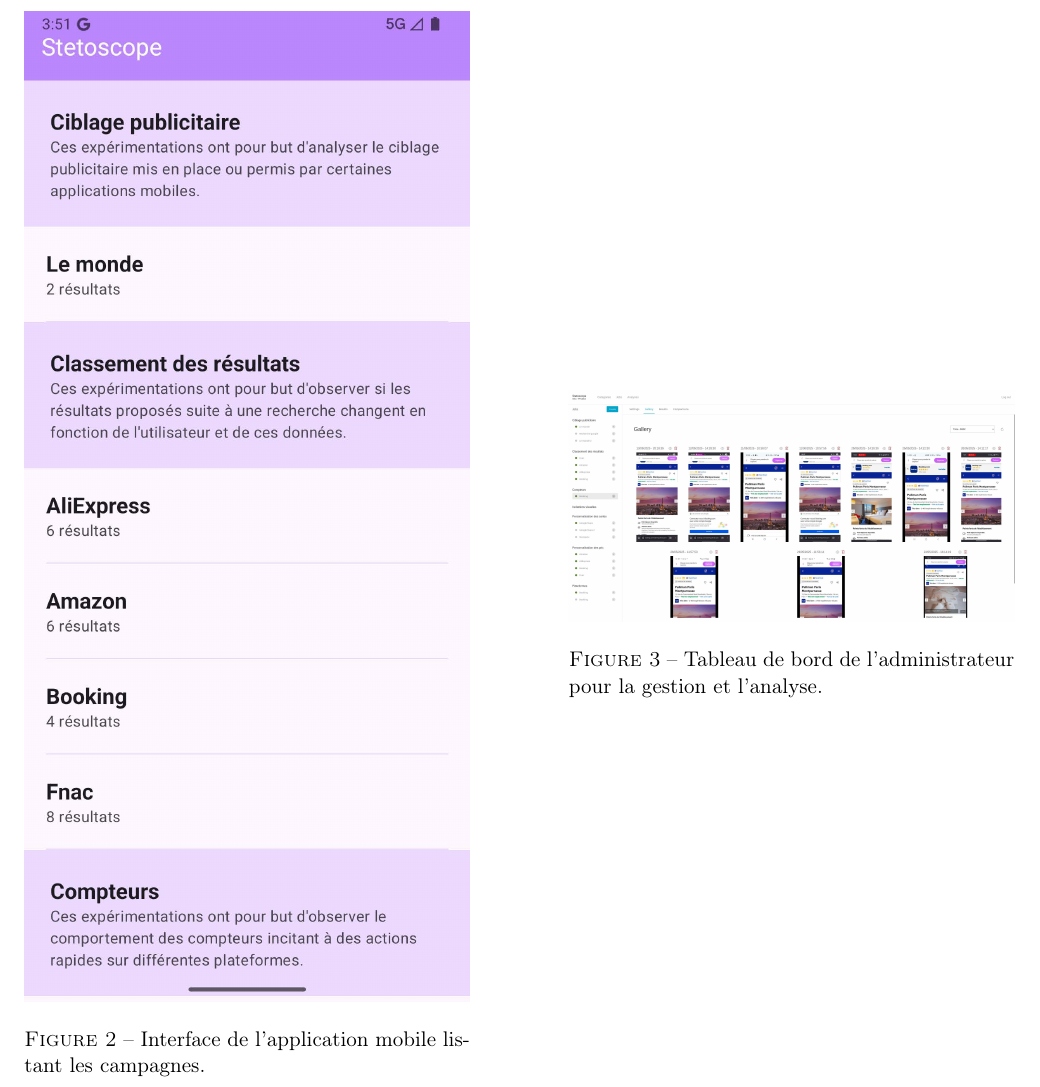
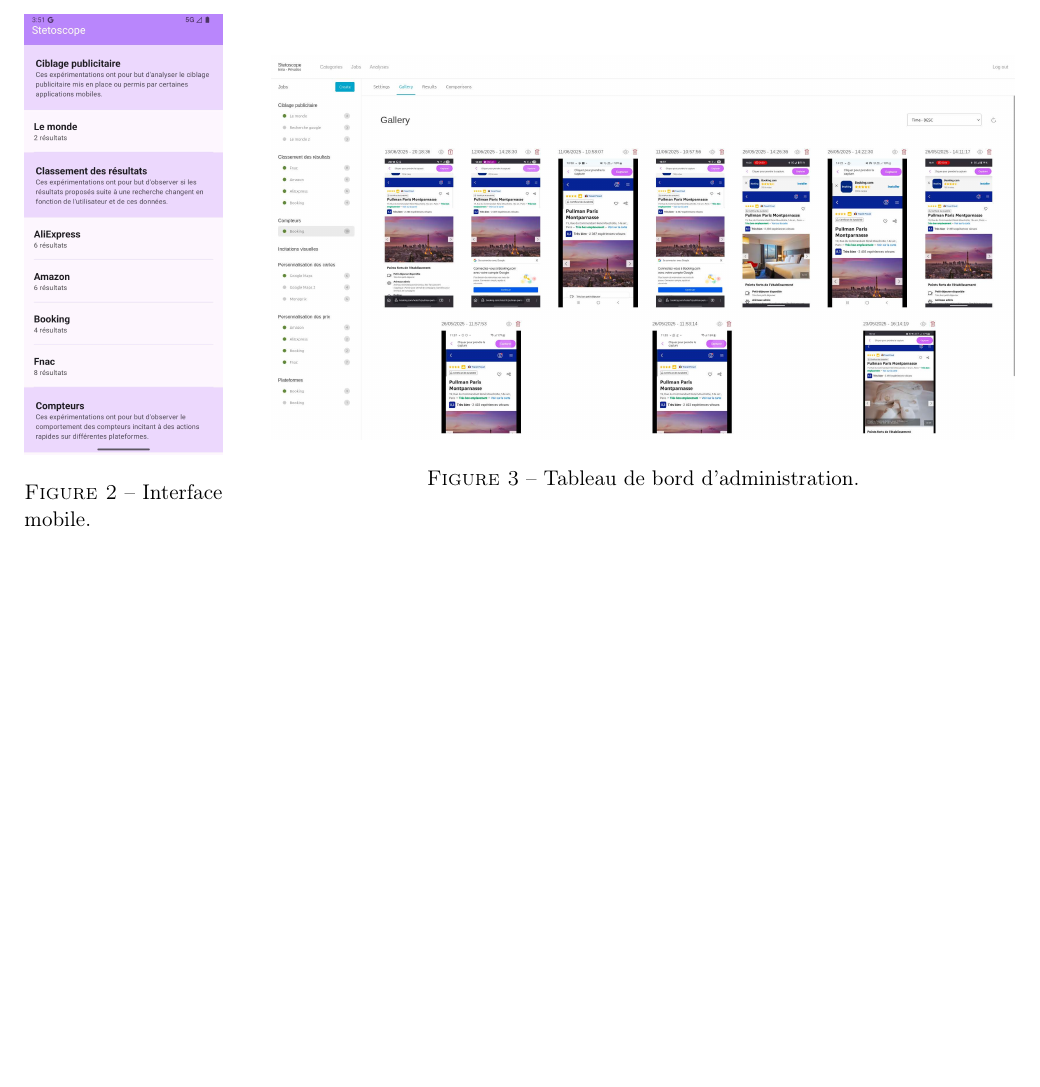
Before and after one commit to louiskusno/rapport-dark-patterns, a LaTeX document (main.tex, which reads sections/07_stetoscope_existant.tex): part of page 5 of 12 before the commit and part of page 5 of 11 after it, cut so that both start at the same text, the shorter picture padded with empty space. Compiled offline with pdfLaTeX.

Commit message:
change layout

```diff
--- a/sections/07_stetoscope_existant.tex
+++ b/sections/07_stetoscope_existant.tex
@@ -13,19 +13,19 @@ STETOSCOPE est une plateforme de crowdsourcing initialement développée pour au
 
 Le fonctionnement opérationnel se décline en quatre étapes successives. Tout d'abord, l'administrateur configure une campagne via l'interface web, définissant les scénarios et les instructions de guidage. Ensuite, le participant sélectionne cette campagne dans l'application mobile (voir Figure \ref{fig:mobile_app}), où une bannière en surimpression le guide jusqu'à l'information cible. Une fois l'objectif atteint, l'utilisateur déclenche manuellement une capture d'écran qui est instantanément transmise au serveur backend. Enfin, le serveur traite automatiquement ces captures pour en extraire les données pertinentes et les structurer.
 
-\begin{figure}[htbp]
+\begin{figure}[!ht]
     \centering
-    \begin{minipage}{0.45\textwidth}
+    \begin{minipage}{0.2\textwidth}
         \centering
         \includegraphics[width=\textwidth]{images/stetoscope screenshot.jpg}
-        \caption{Interface de l'application mobile listant les campagnes.}
+        \caption{Interface mobile.}
         \label{fig:mobile_app}
     \end{minipage}
     \hfill
-    \begin{minipage}{0.45\textwidth}
+    \begin{minipage}{0.75\textwidth}
         \centering
         \includegraphics[width=\textwidth]{images/stetoscope admin dashbord.jpg}
-        \caption{Tableau de bord de l'administrateur pour la gestion et l'analyse.}
+        \caption{Tableau de bord d'administration.}
         \label{fig:admin_dashboard}
     \end{minipage}
 \end{figure}
```
Also changed, not shown: main.pdf, sections/07_stetoscope_existant.tex (4 more changed lines).
